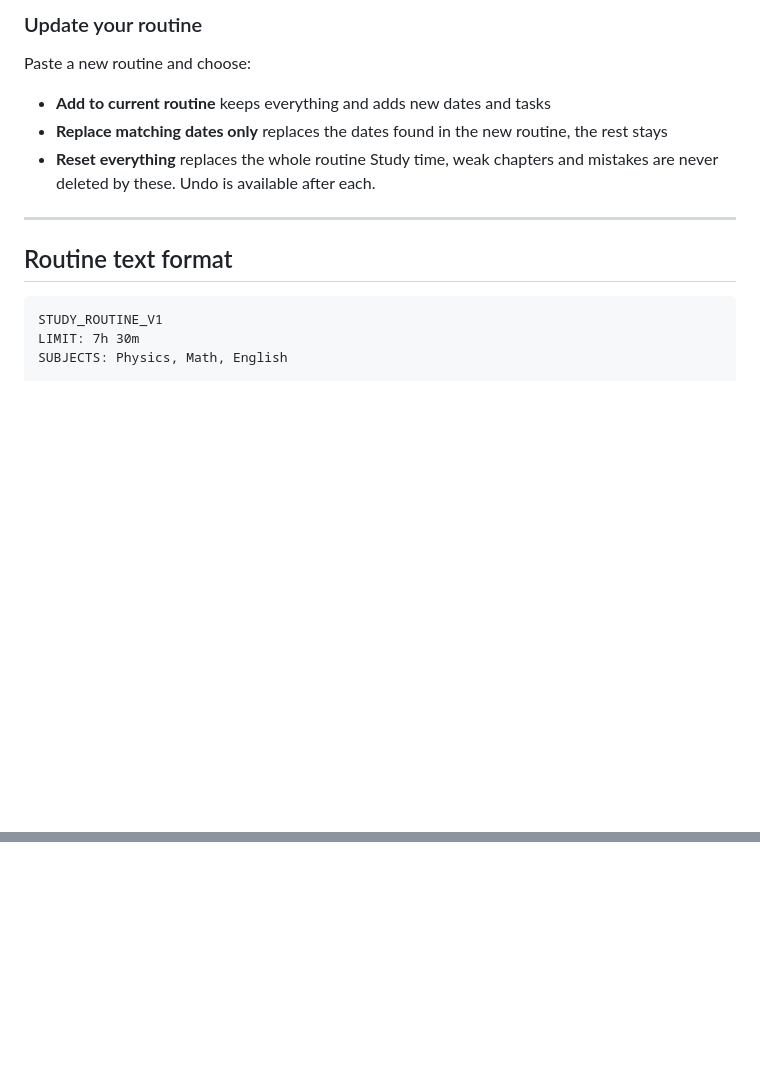
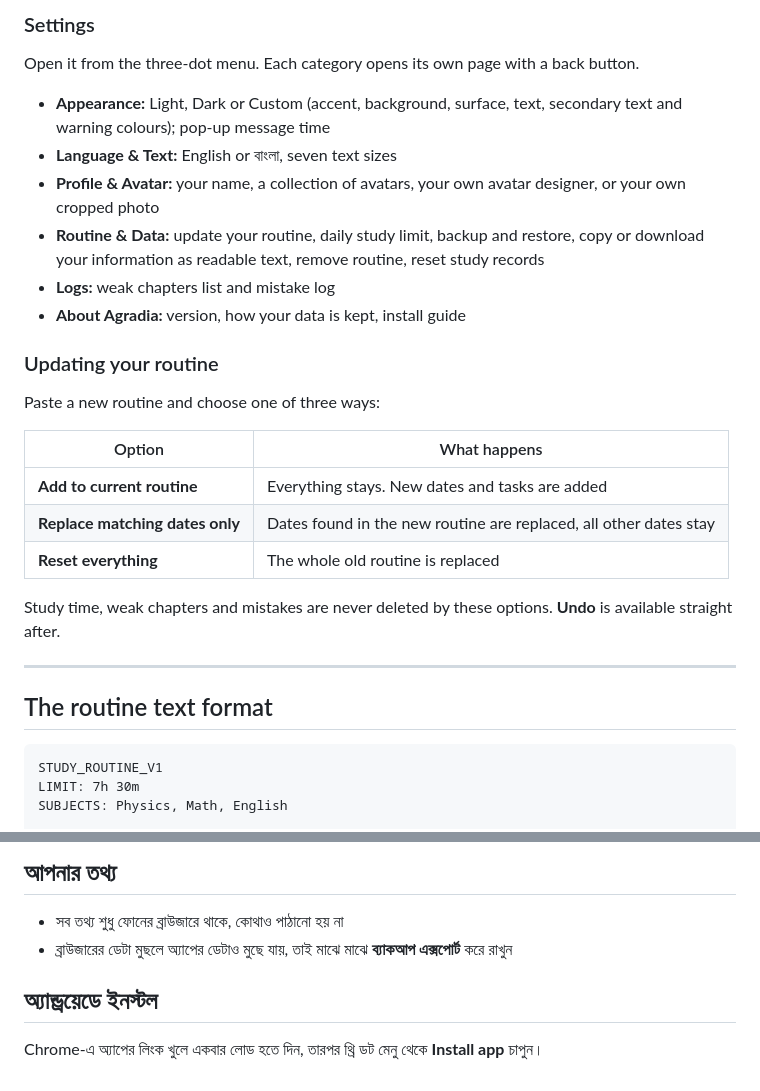
Before and after one commit to ahabdullah55555555-sketch/ssc2027, a Markdown page: README.md, 2 parts joined by grey strips. Drawn GitHub-style; blank space fills up the shorter version.

````diff
--- a/README.md
+++ b/README.md
@@ -51,14 +71,27 @@ Bottom bar: **Home · Routine · Records**. Every page has a three-dot menu at t
 
-### Update your routine
-Paste a new routine and choose:
-- **Add to current routine** keeps everything and adds new dates and tasks
-- **Replace matching dates only** replaces the dates found in the new routine, the rest stays
-- **Reset everything** replaces the whole routine
-Study time, weak chapters and mistakes are never deleted by these. Undo is available after each.
+### Settings
+Open it from the three-dot menu. Each category opens its own page with a back button.
+- **Appearance:** Light, Dark or Custom (accent, background, surface, text, secondary text and warning colours); pop-up message time
+- **Language & Text:** English or বাংলা, seven text sizes
+- **Profile & Avatar:** your name, a collection of avatars, your own avatar designer, or your own cropped photo
+- **Routine & Data:** update your routine, daily study limit, backup and restore, copy or download your information as readable text, remove routine, reset study records
+- **Logs:** weak chapters list and mistake log
+- **About Agradia:** version, how your data is kept, install guide
+
+### Updating your routine
+Paste a new routine and choose one of three ways:
+
+| Option | What happens |
+|---|---|
+| **Add to current routine** | Everything stays. New dates and tasks are added |
+| **Replace matching dates only** | Dates found in the new routine are replaced, all other dates stay |
+| **Reset everything** | The whole old routine is replaced |
+
+Study time, weak chapters and mistakes are never deleted by these options. **Undo** is available straight after.
 
 ---
 
-## Routine text format
+## The routine text format
 
 ```
 STUDY_ROUTINE_V1
@@ -106,0 +177,8 @@ Upgrading from 2.3.0 or older: replace these four files and **delete `routine-de
+## আপনার তথ্য
+
+- সব তথ্য শুধু ফোনের ব্রাউজারে থাকে, কোথাও পাঠানো হয় না
+- ব্রাউজারের ডেটা মুছলে অ্যাপের ডেটাও মুছে যায়, তাই মাঝে মাঝে **ব্যাকআপ এক্সপোর্ট** করে রাখুন
+
+## অ্যান্ড্রয়েডে ইনস্টল
+
+Chrome-এ অ্যাপের লিংক খুলে একবার লোড হতে দিন, তারপর থ্রি ডট মেনু থেকে **Install app** চাপুন।
````
Also changed, not shown: other parts of README.md (+104 -47 lines).
